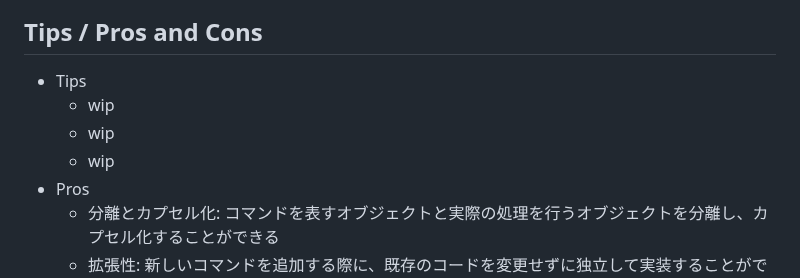
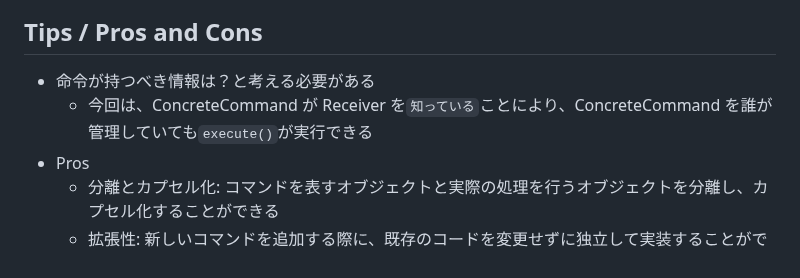
Before and after one commit to naruwo-github/reading-in-a-circle, a Markdown page: design-pattern/22-command-pattern/README.md, the part around the change. Drawn GitHub-style.

Commit message:
update md

```diff
--- a/design-pattern/22-command-pattern/README.md
+++ b/design-pattern/22-command-pattern/README.md
@@ -76,10 +76,8 @@ Invoker *-- Command
 
 ## Tips / Pros and Cons
 
-- Tips
-  - wip
-  - wip
-  - wip
+- 命令が持つべき情報は？と考える必要がある
+  - 今回は、ConcreteCommand が Receiver を`知っている`ことにより、ConcreteCommand を誰が管理していても`execute()`が実行できる
 - Pros
   - 分離とカプセル化: コマンドを表すオブジェクトと実際の処理を行うオブジェクトを分離し、カプセル化することができる
   - 拡張性: 新しいコマンドを追加する際に、既存のコードを変更せずに独立して実装することができる
```
